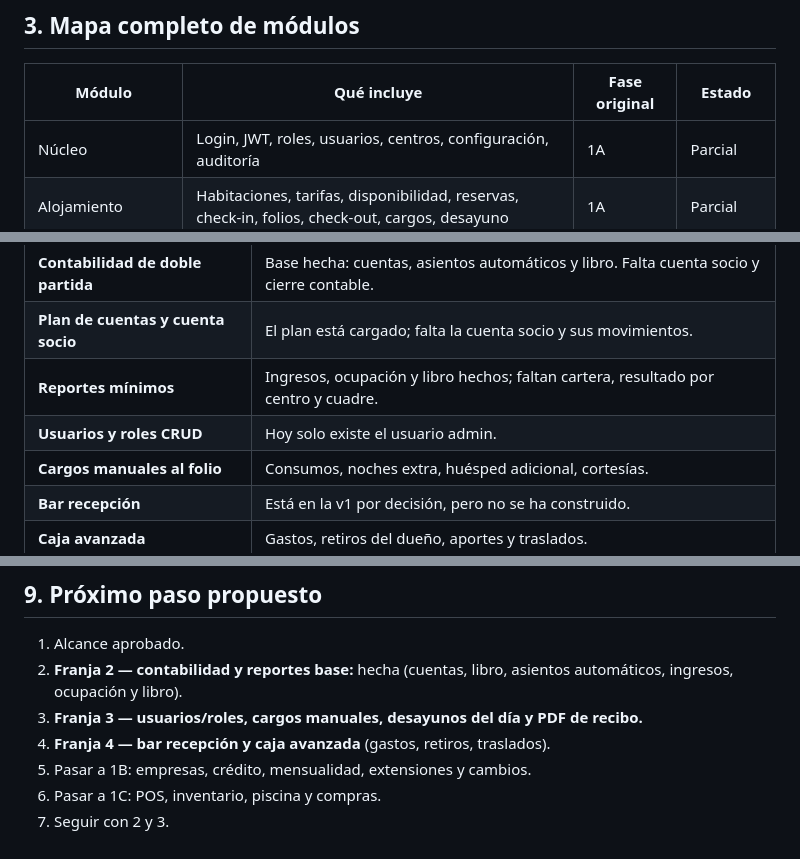
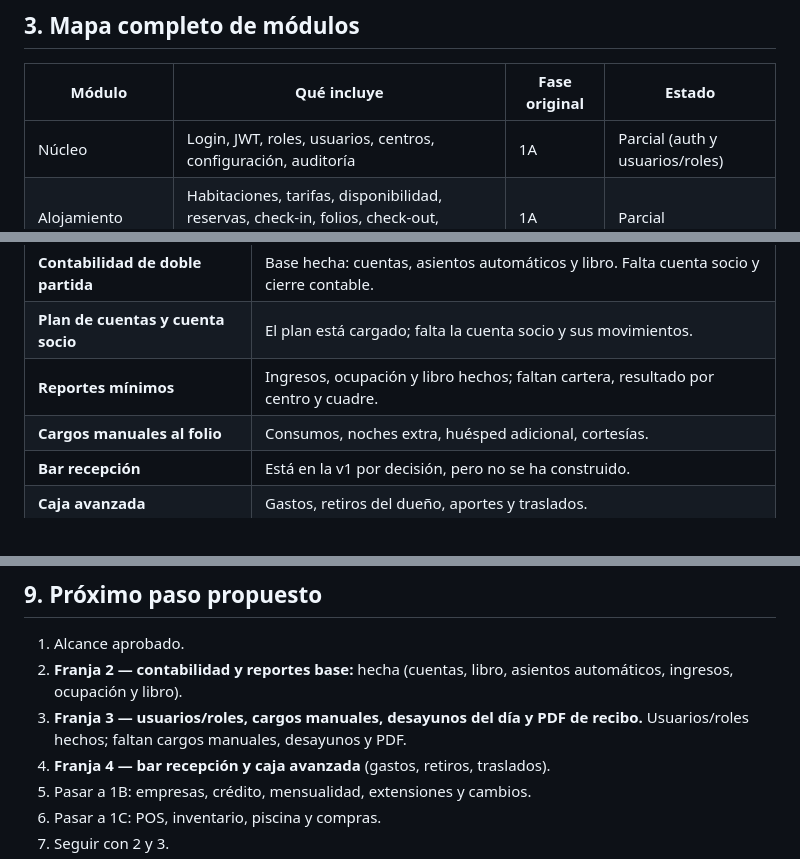
Before and after one commit to newmagdalenahotel-ux/sinmh, a Markdown page: docs/alcance-sistema.md, 3 parts joined by grey strips. Rendered like a GitHub page.

```diff
--- a/docs/alcance-sistema.md
+++ b/docs/alcance-sistema.md
@@ -41,7 +41,7 @@ Un solo sistema para reemplazar el SIMP y las planillas de Excel, cubriendo toda
 
 | Módulo | Qué incluye | Fase original | Estado |
 |---|---|---|---|
-| Núcleo | Login, JWT, roles, usuarios, centros, configuración, auditoría | 1A | Parcial |
+| Núcleo | Login, JWT, roles, usuarios, centros, configuración, auditoría | 1A | Parcial (auth y usuarios/roles) |
 | Alojamiento | Habitaciones, tarifas, disponibilidad, reservas, check-in, folios, check-out, cargos, desayuno | 1A | Parcial |
 | Alojamiento avanzado | Mensualidad, por horas, extensiones, cambios de habitación, contrato | 1A/1B | Pendiente |
 | Caja | Apertura, cierre, arqueo, ventas en efectivo | 1A | Hecho |
@@ -130,7 +130,6 @@ La Fase 1A original incluye además:
 | **Contabilidad de doble partida** | Base hecha: cuentas, asientos automáticos y libro. Falta cuenta socio y cierre contable. |
 | **Plan de cuentas y cuenta socio** | El plan está cargado; falta la cuenta socio y sus movimientos. |
 | **Reportes mínimos** | Ingresos, ocupación y libro hechos; faltan cartera, resultado por centro y cuadre. |
-| **Usuarios y roles CRUD** | Hoy solo existe el usuario admin. |
 | **Cargos manuales al folio** | Consumos, noches extra, huésped adicional, cortesías. |
 | **Bar recepción** | Está en la v1 por decisión, pero no se ha construido. |
 | **Caja avanzada** | Gastos, retiros del dueño, aportes y traslados. |
@@ -198,7 +197,7 @@ No se implementan hasta que su fase esté aprobada.
 
 1. Alcance aprobado.
 2. **Franja 2 — contabilidad y reportes base:** hecha (cuentas, libro, asientos automáticos, ingresos, ocupación y libro).
-3. **Franja 3 — usuarios/roles, cargos manuales, desayunos del día y PDF de recibo.**
+3. **Franja 3 — usuarios/roles, cargos manuales, desayunos del día y PDF de recibo.** Usuarios/roles hechos; faltan cargos manuales, desayunos y PDF.
 4. **Franja 4 — bar recepción y caja avanzada** (gastos, retiros, traslados).
 5. Pasar a 1B: empresas, crédito, mensualidad, extensiones y cambios.
 6. Pasar a 1C: POS, inventario, piscina y compras.
```
Also changed, not shown: README.md (+4 -1 lines), docs/capturas/configuracion.png (added), 6 other files.
